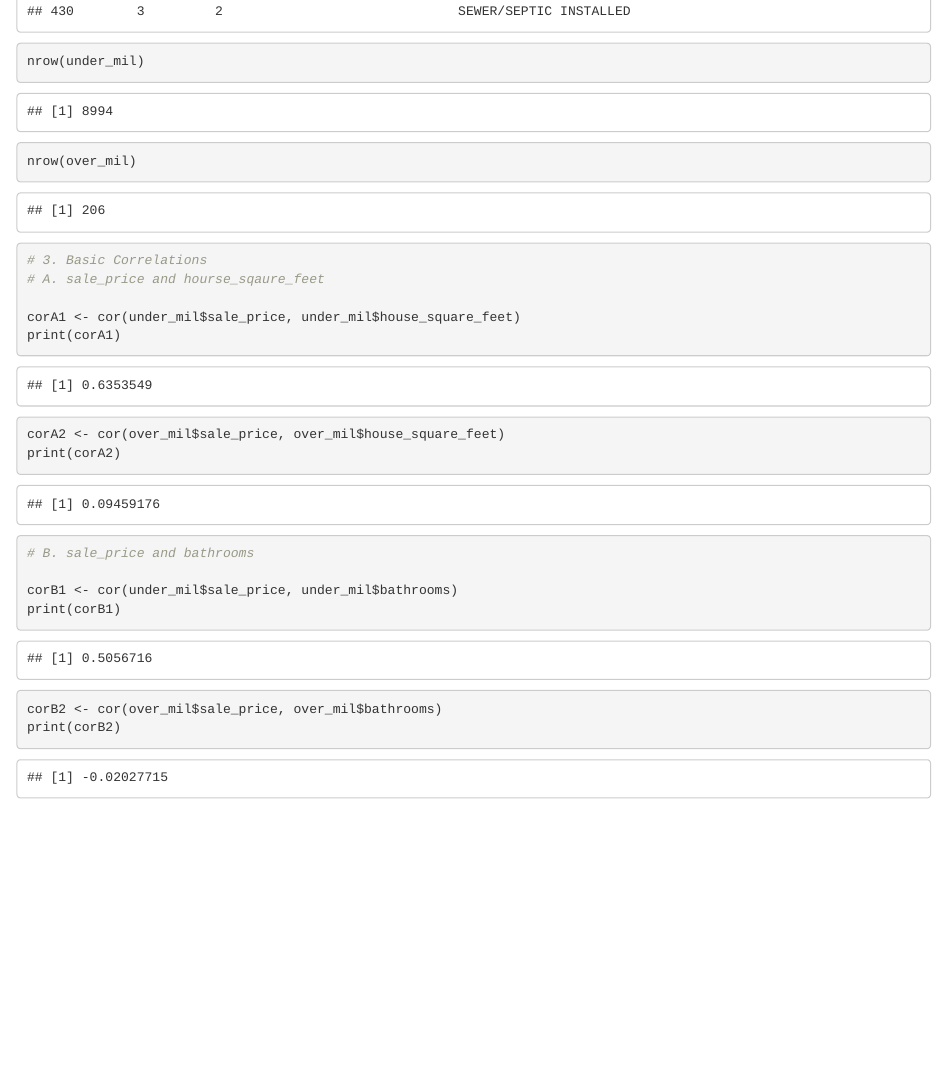
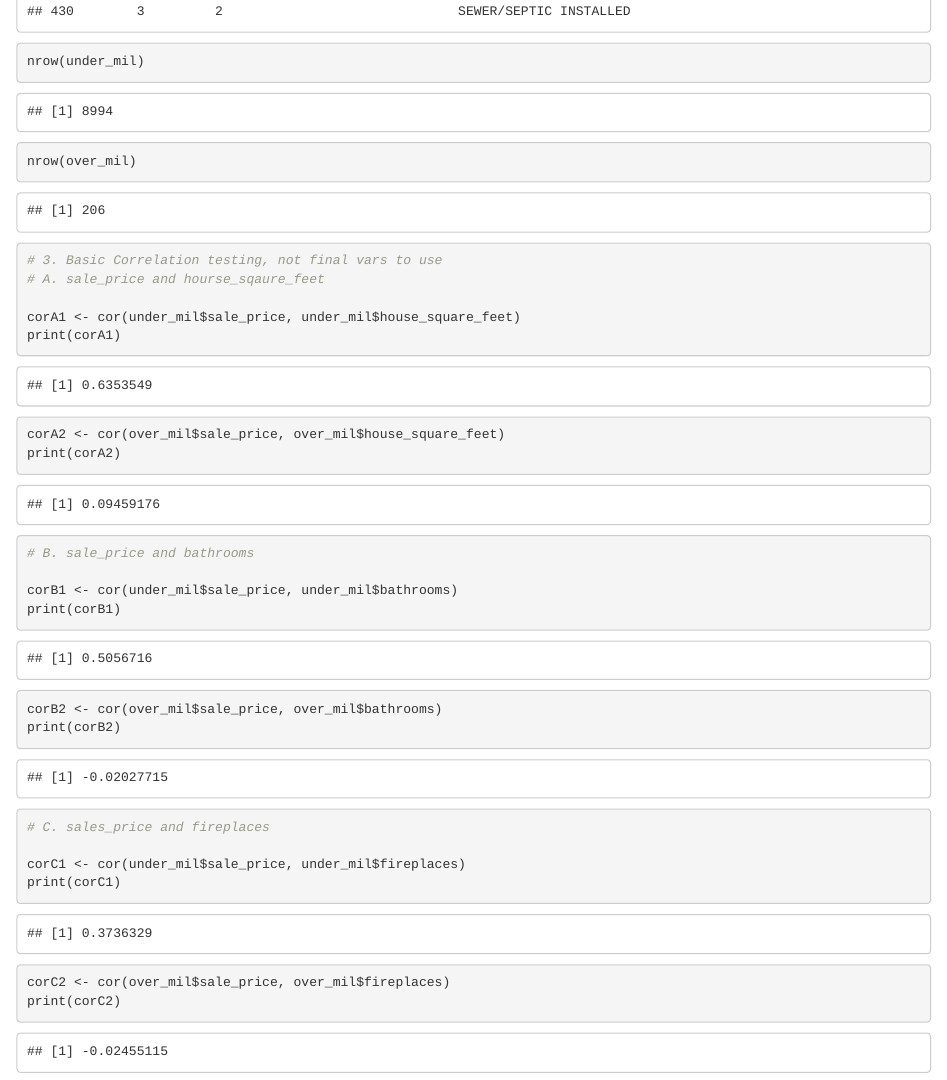
Before and after one commit to srak71/DSA-8010, an R Markdown document (Mini Project 1/House_sales.Rmd): the page in a window 1100 px wide, from 2300 px down. Rendered offline with R 4.5, knitr and Pandoc, with nearby package versions.

Commit message:
Early data cleaning

````diff
--- a/Mini Project 1/House_sales.Rmd
+++ b/Mini Project 1/House_sales.Rmd
@@ -18,13 +18,14 @@ head(over_mil)
 ```
 
 ```{R}
+
 nrow(under_mil)
 nrow(over_mil)
 
 ```
 
 ```{R}
-# 3. Basic Correlations
+# 3. Basic Correlation testing, not final vars to use
 # A. sale_price and hourse_sqaure_feet
 
 corA1 <- cor(under_mil$sale_price, under_mil$house_square_feet)
@@ -45,3 +46,14 @@ corB2 <- cor(over_mil$sale_price, over_mil$bathrooms)
 print(corB2)
 
 ```
+
+```{R}
+# C. sales_price and fireplaces
+
+corC1 <- cor(under_mil$sale_price, under_mil$fireplaces)
+print(corC1)
+
+corC2 <- cor(over_mil$sale_price, over_mil$fireplaces)
+print(corC2)
+
+```
````
